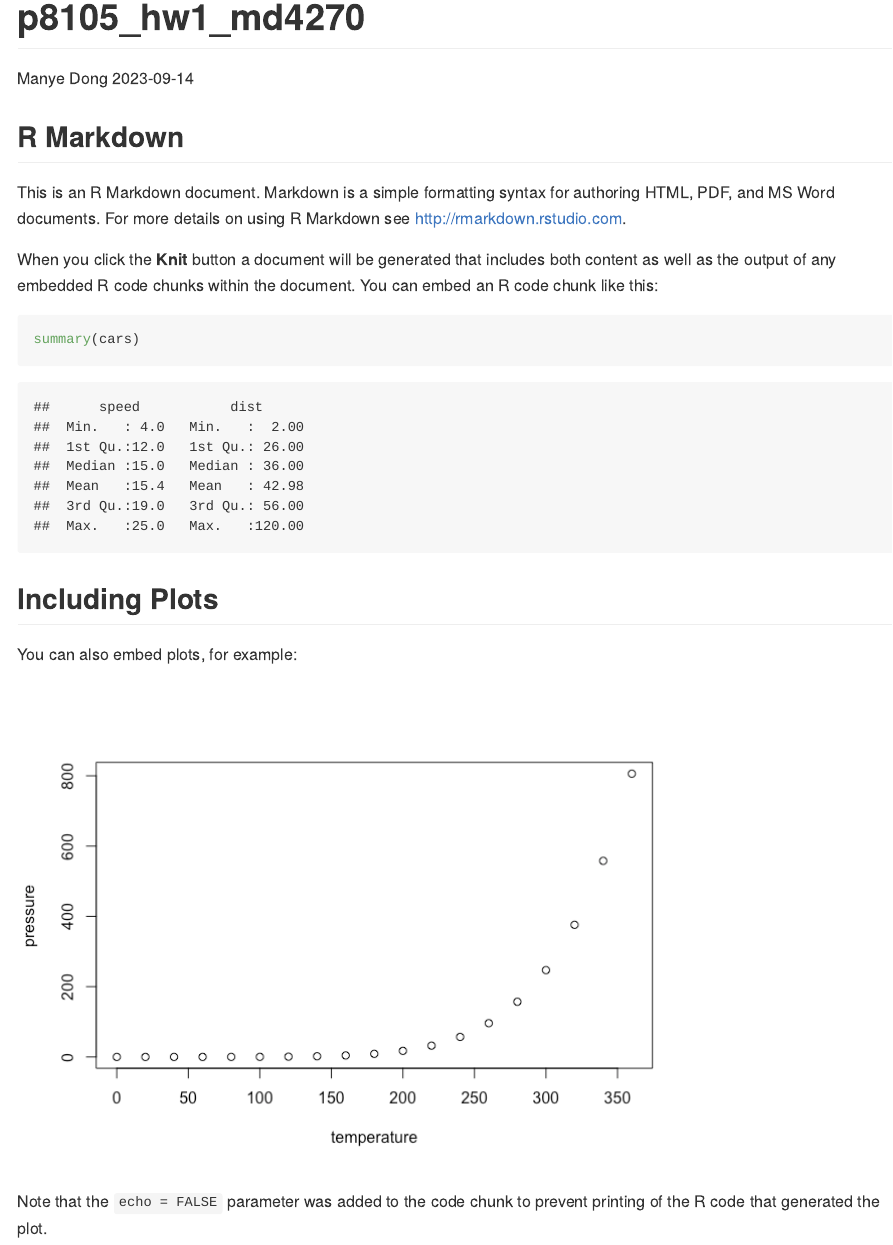
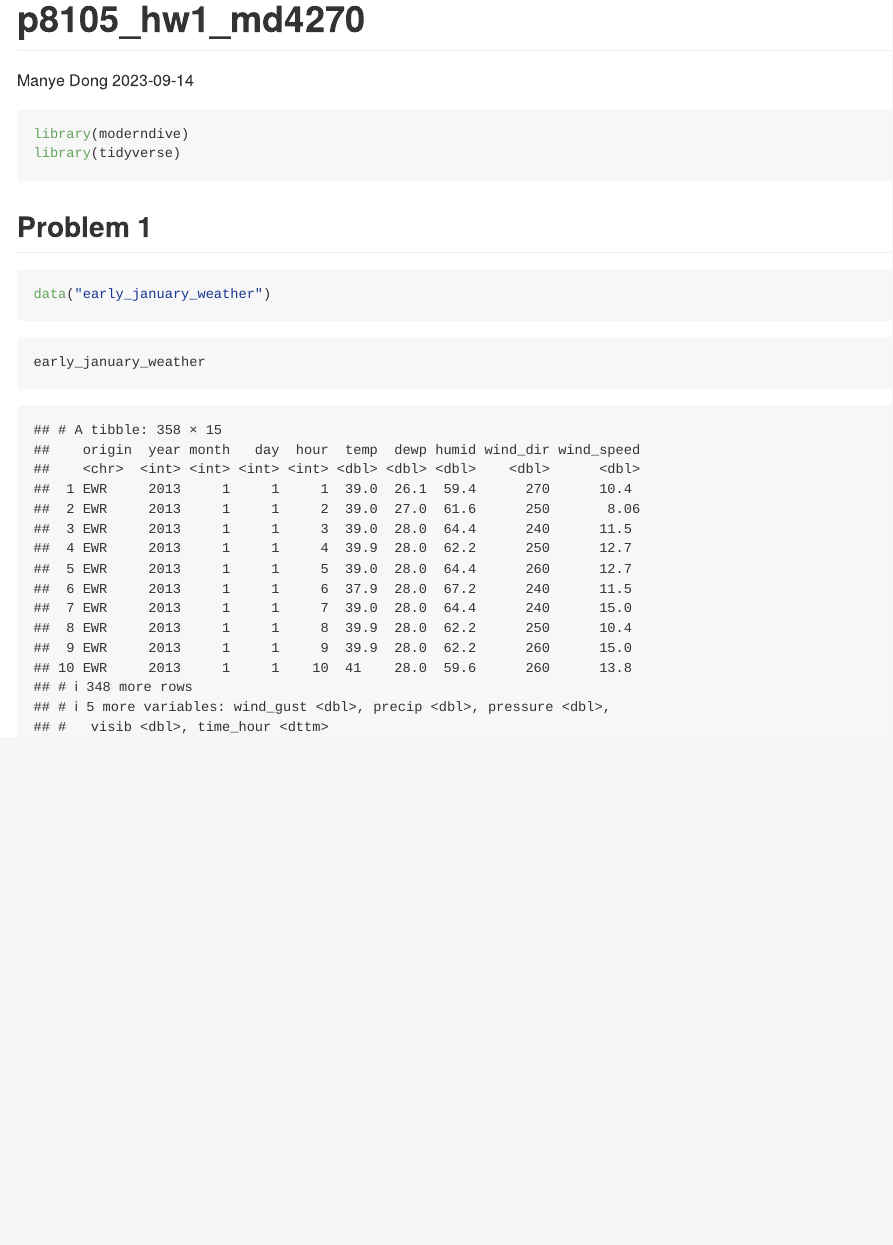
Before and after one commit to cara-dong/p8105_hw1_md4270, an R Markdown document (p8105_hw1_md4270.Rmd): the page in a window 1100 px wide, from its top. The pictures show the output file p8105_hw1_md4270.md that the author committed with the source, drawn offline in the style of GitHub.

Commit message:
load and display in weather data

````diff
--- a/p8105_hw1_md4270.Rmd
+++ b/p8105_hw1_md4270.Rmd
@@ -4,27 +4,16 @@ author: "Manye Dong"
 date: "2023-09-14"
 output: github_document
 ---
-
-```{r setup, include=FALSE}
-knitr::opts_chunk$set(echo = TRUE)
+```{r message=FALSE}
+library(moderndive)
+library(tidyverse)
 ```
 
-## R Markdown
-
-This is an R Markdown document. Markdown is a simple formatting syntax for authoring HTML, PDF, and MS Word documents. For more details on using R Markdown see <http://rmarkdown.rstudio.com>.
-
-When you click the **Knit** button a document will be generated that includes both content as well as the output of any embedded R code chunks within the document. You can embed an R code chunk like this:
-
-```{r cars}
-summary(cars)
+## Problem 1
+```{r}
+data("early_january_weather")
 ```
 
-## Including Plots
-
-You can also embed plots, for example:
-
-```{r pressure, echo=FALSE}
-plot(pressure)
+```{r view the dataset }
+early_january_weather
 ```
-
-Note that the `echo = FALSE` parameter was added to the code chunk to prevent printing of the R code that generated the plot.
````
Also changed, not shown: p8105_hw1_md4270.md.
